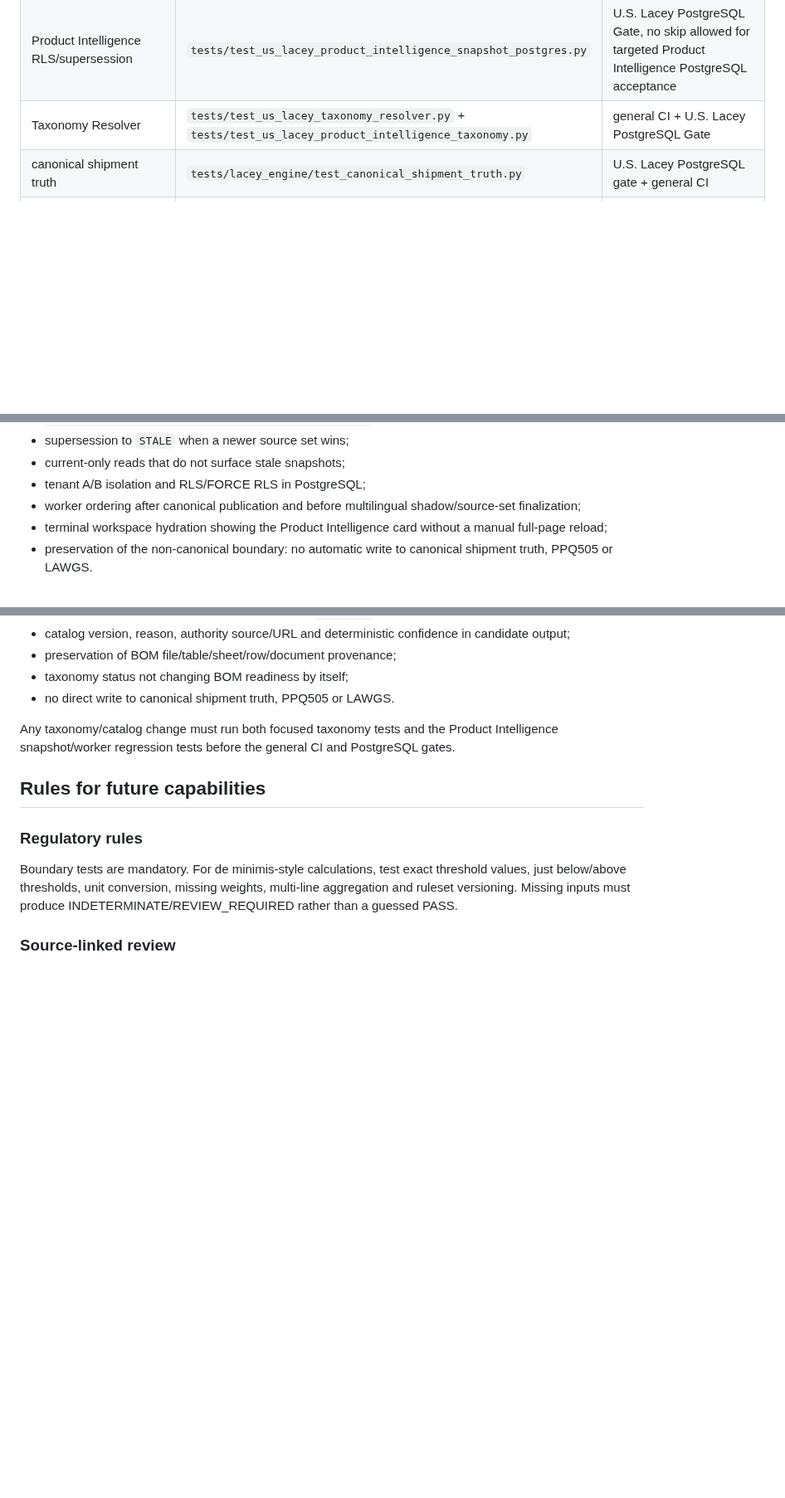
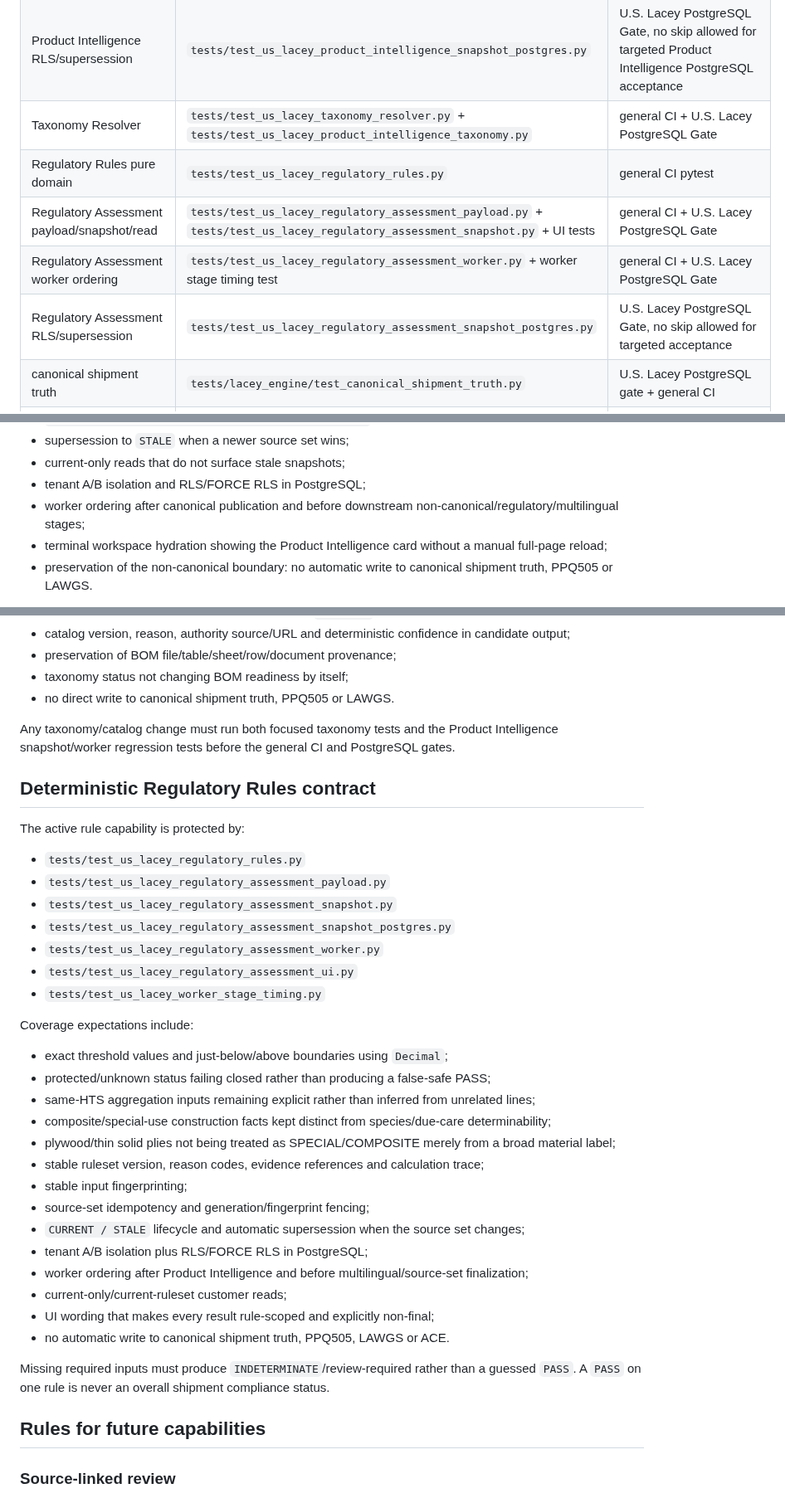
Before and after one commit to Jose34345/litoral_trace, a Markdown page: docs/us-lacey/TEST_MATRIX.md, 3 parts joined by grey strips. Shown at 83% size. GitHub-like rendering; blank space fills up the shorter version.

Commit message:
docs(lacey): add regulatory rules test matrix

```diff
--- a/docs/us-lacey/TEST_MATRIX.md
+++ b/docs/us-lacey/TEST_MATRIX.md
@@ -13,6 +13,10 @@ Use this as a routing guide. Exact test names evolve; search existing tests befo
 | Product Intelligence worker ordering/idempotency | `tests/test_us_lacey_product_intelligence_worker.py` | general CI + U.S. Lacey PostgreSQL Gate |
 | Product Intelligence RLS/supersession | `tests/test_us_lacey_product_intelligence_snapshot_postgres.py` | U.S. Lacey PostgreSQL Gate, no skip allowed for targeted Product Intelligence PostgreSQL acceptance |
 | Taxonomy Resolver | `tests/test_us_lacey_taxonomy_resolver.py` + `tests/test_us_lacey_product_intelligence_taxonomy.py` | general CI + U.S. Lacey PostgreSQL Gate |
+| Regulatory Rules pure domain | `tests/test_us_lacey_regulatory_rules.py` | general CI pytest |
+| Regulatory Assessment payload/snapshot/read | `tests/test_us_lacey_regulatory_assessment_payload.py` + `tests/test_us_lacey_regulatory_assessment_snapshot.py` + UI tests | general CI + U.S. Lacey PostgreSQL Gate |
+| Regulatory Assessment worker ordering | `tests/test_us_lacey_regulatory_assessment_worker.py` + worker stage timing test | general CI + U.S. Lacey PostgreSQL Gate |
+| Regulatory Assessment RLS/supersession | `tests/test_us_lacey_regulatory_assessment_snapshot_postgres.py` | U.S. Lacey PostgreSQL Gate, no skip allowed for targeted acceptance |
 | canonical shipment truth | `tests/lacey_engine/test_canonical_shipment_truth.py` | U.S. Lacey PostgreSQL gate + general CI |
 | operation/source-set lifecycle | U.S. Lacey operation/source-set/worker tests under `tests/` | `.github/workflows/us-lacey-postgres-gate.yml` |
 | worker locking/idempotency | worker/job/lock/source-set tests | U.S. Lacey PostgreSQL gate |
@@ -68,7 +72,7 @@ Coverage expectations include:
 - supersession to `STALE` when a newer source set wins;
 - current-only reads that do not surface stale snapshots;
 - tenant A/B isolation and RLS/FORCE RLS in PostgreSQL;
-- worker ordering after canonical publication and before multilingual shadow/source-set finalization;
+- worker ordering after canonical publication and before downstream non-canonical/regulatory/multilingual stages;
 - terminal workspace hydration showing the Product Intelligence card without a manual full-page reload;
 - preservation of the non-canonical boundary: no automatic write to canonical shipment truth, PPQ505 or LAWGS.
 
@@ -92,10 +96,35 @@ Coverage expectations include:
 
 Any taxonomy/catalog change must run both focused taxonomy tests and the Product Intelligence snapshot/worker regression tests before the general CI and PostgreSQL gates.
 
+## Deterministic Regulatory Rules contract
+The active rule capability is protected by:
+- `tests/test_us_lacey_regulatory_rules.py`
+- `tests/test_us_lacey_regulatory_assessment_payload.py`
+- `tests/test_us_lacey_regulatory_assessment_snapshot.py`
+- `tests/test_us_lacey_regulatory_assessment_snapshot_postgres.py`
+- `tests/test_us_lacey_regulatory_assessment_worker.py`
+- `tests/test_us_lacey_regulatory_assessment_ui.py`
+- `tests/test_us_lacey_worker_stage_timing.py`
+
+Coverage expectations include:
+- exact threshold values and just-below/above boundaries using `Decimal`;
+- protected/unknown status failing closed rather than producing a false-safe PASS;
+- same-HTS aggregation inputs remaining explicit rather than inferred from unrelated lines;
+- composite/special-use construction facts kept distinct from species/due-care determinability;
+- plywood/thin solid plies not being treated as SPECIAL/COMPOSITE merely from a broad material label;
+- stable ruleset version, reason codes, evidence references and calculation trace;
+- stable input fingerprinting;
+- source-set idempotency and generation/fingerprint fencing;
+- `CURRENT / STALE` lifecycle and automatic supersession when the source set changes;
+- tenant A/B isolation plus RLS/FORCE RLS in PostgreSQL;
+- worker ordering after Product Intelligence and before multilingual/source-set finalization;
+- current-only/current-ruleset customer reads;
+- UI wording that makes every result rule-scoped and explicitly non-final;
+- no automatic write to canonical shipment truth, PPQ505, LAWGS or ACE.
+
+Missing required inputs must produce `INDETERMINATE`/review-required rather than a guessed `PASS`. A `PASS` on one rule is never an overall shipment compliance status.
+
 ## Rules for future capabilities
-
-### Regulatory rules
-Boundary tests are mandatory. For de minimis-style calculations, test exact threshold values, just below/above thresholds, unit conversion, missing weights, multi-line aggregation and ruleset versioning. Missing inputs must produce INDETERMINATE/REVIEW_REQUIRED rather than a guessed PASS.
 
 ### Source-linked review
 Add end-to-end tests that a displayed decision can resolve to an existing evidence/document anchor and that reviewer overrides create new audited actions rather than erasing source observations.
```
Also changed, not shown: other parts of docs/us-lacey/TEST_MATRIX.md (+1 -1 lines).
